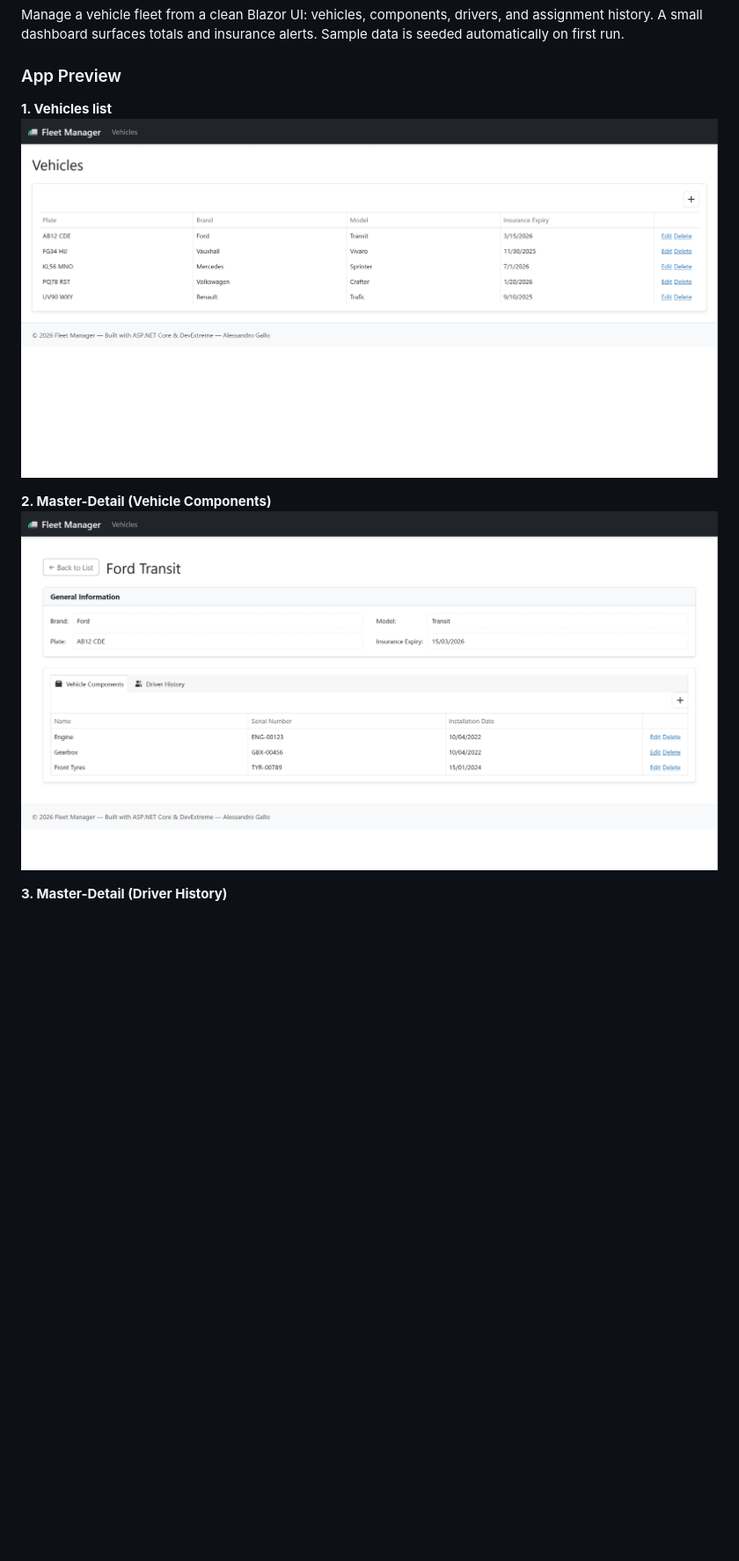
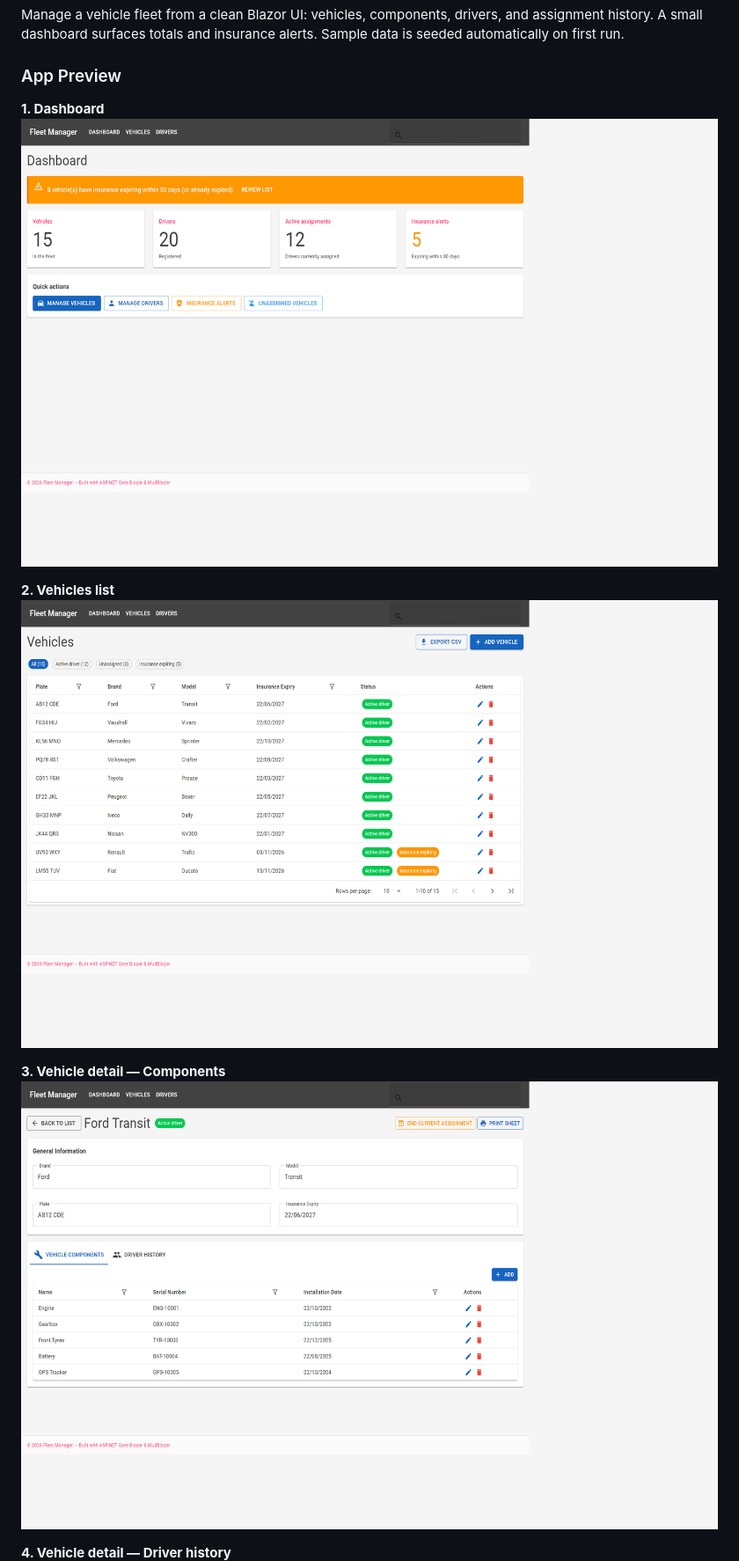
Before and after one commit to CloudXIII/Fleet_Management_System, a Markdown page: README.md, the part around one of its changes. Shown at 88% size. Rendered like a GitHub page; pictures changed too: docs/dashboard.png (added), docs/details-components.png, docs/vehicles.png; blank space fills up the shorter version.

Commit message:
Update README screenshots and tidy public project docs.
Refresh MudBlazor previews and keep the README focused on the app itself.

Co-authored-by: Cursor <cursoragent@cursor.com>

```diff
--- a/README.md
+++ b/README.md
@@ -8,11 +8,14 @@ Manage a vehicle fleet from a clean Blazor UI: vehicles, components, drivers, an
 
 ### App Preview
 
-**1. Vehicles list**
-![Vehicles dashboard](docs/vehicles.png)
+**1. Dashboard**
+![Dashboard](docs/dashboard.png)
 
-**2. Master-Detail (Vehicle Components)**
+**2. Vehicles list**
+![Vehicles list](docs/vehicles.png)
+
+**3. Vehicle detail — Components**
 ![Vehicle Components Tab](docs/details-components.png)
 
-**3. Master-Detail (Driver History)**
+**4. Vehicle detail — Driver history**
 ![Driver History Tab](docs/details-drivers.png)
```
Also changed, not shown: other parts of README.md (+3 -7 lines), docs/details-drivers.png, docs/drivers.png (added), 1 other file.
